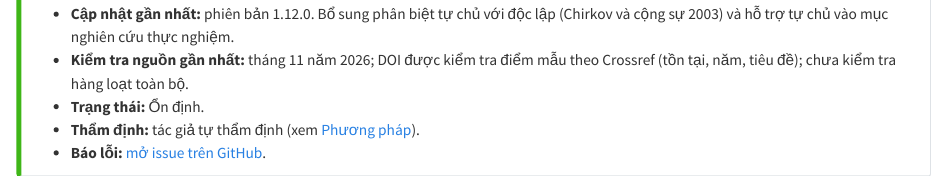
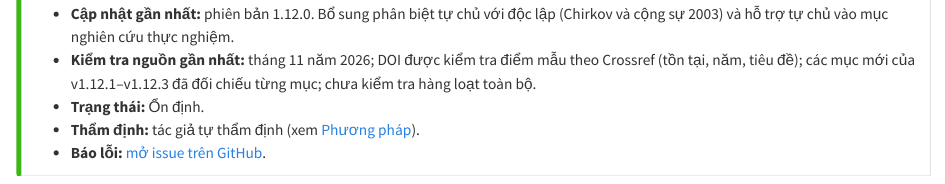
Before and after one commit to fossbk-spec/ai4l-book, a Quarto document (chapters/03-tu-do.qmd): the page in a window 1100 px wide, from 4720 px down. Rendered offline with R 4.5, knitr and Pandoc in place of Quarto, with nearby package versions.

Commit message:
v1.12.3: accuracy follow-up II — Wilkinson 2009 citation, status-box source-check line

```diff
--- a/chapters/03-tu-do.qmd
+++ b/chapters/03-tu-do.qmd
@@ -102,7 +102,7 @@ Sartre nói con người "bị kết án phải tự do" [@sartre1946], và *mau
 ## Trạng thái chương
 
 - **Cập nhật gần nhất:** phiên bản 1.12.0. Bổ sung phân biệt tự chủ với độc lập (Chirkov và cộng sự 2003) và hỗ trợ tự chủ vào mục nghiên cứu thực nghiệm.
-- **Kiểm tra nguồn gần nhất:** tháng 11 năm 2026; DOI được kiểm tra điểm mẫu theo Crossref (tồn tại, năm, tiêu đề); chưa kiểm tra hàng loạt toàn bộ.
+- **Kiểm tra nguồn gần nhất:** tháng 11 năm 2026; DOI được kiểm tra điểm mẫu theo Crossref (tồn tại, năm, tiêu đề); các mục mới của v1.12.1–v1.12.3 đã đối chiếu từng mục; chưa kiểm tra hàng loạt toàn bộ.
 - **Trạng thái:** Ổn định.
 - **Thẩm định:** tác giả tự thẩm định (xem [Phương pháp](../phuong-phap.qmd)).
 - **Báo lỗi:** [mở issue trên GitHub](https://github.com/fossbk-spec/ai4l-book/issues).
```
Also changed, not shown: chapters/04-cai-chet-thoi-gian.qmd (+1 -1 lines).
